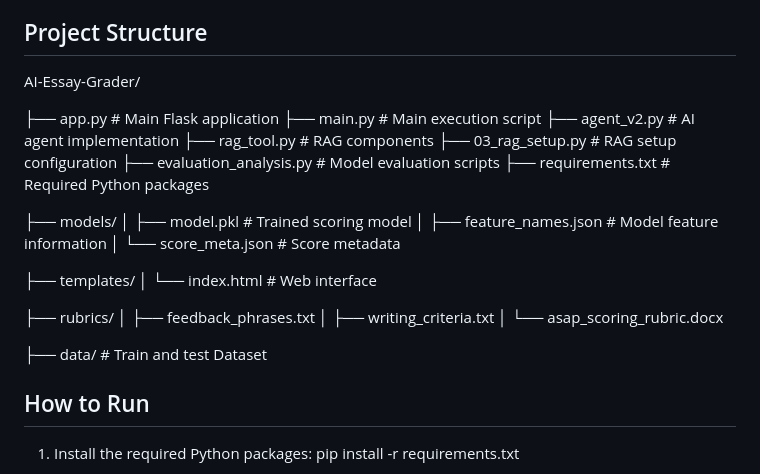
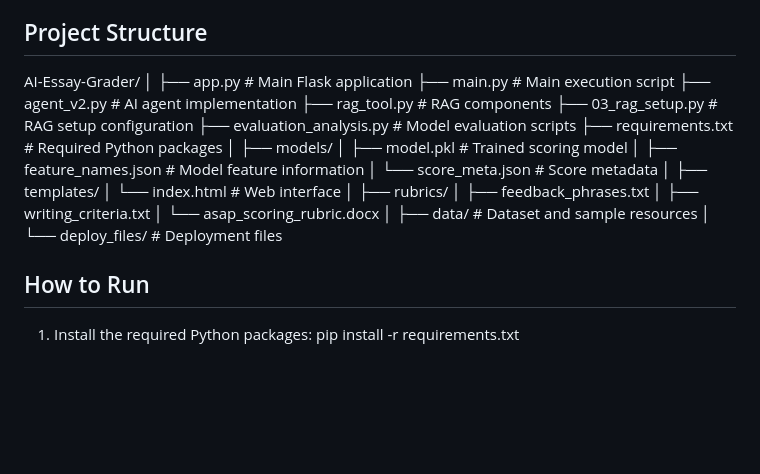
Before and after one commit to FaizaMalik03/Essay-Grader, a Markdown page: README.md, the part around the change. GitHub-like rendering; blank space fills up the shorter version.

```diff
--- a/README.md
+++ b/README.md
@@ -28,7 +28,7 @@ The aim of this project is to support educational assessment by reducing manual
 ## Project Structure
 
 AI-Essay-Grader/
-
+│
 ├── app.py                     # Main Flask application
 ├── main.py                    # Main execution script
 ├── agent_v2.py                # AI agent implementation
@@ -36,21 +36,23 @@ AI-Essay-Grader/
 ├── 03_rag_setup.py            # RAG setup configuration
 ├── evaluation_analysis.py     # Model evaluation scripts
 ├── requirements.txt           # Required Python packages
-
+│
 ├── models/
 │   ├── model.pkl              # Trained scoring model
 │   ├── feature_names.json     # Model feature information
 │   └── score_meta.json        # Score metadata
-
+│
 ├── templates/
 │   └── index.html             # Web interface
-
+│
 ├── rubrics/
 │   ├── feedback_phrases.txt
 │   ├── writing_criteria.txt
 │   └── asap_scoring_rubric.docx
-
-├── data/                      # Train and test Dataset
+│
+├── data/                      # Dataset and sample resources
+│
+└── deploy_files/              # Deployment files
 
 
 ## How to Run
```
